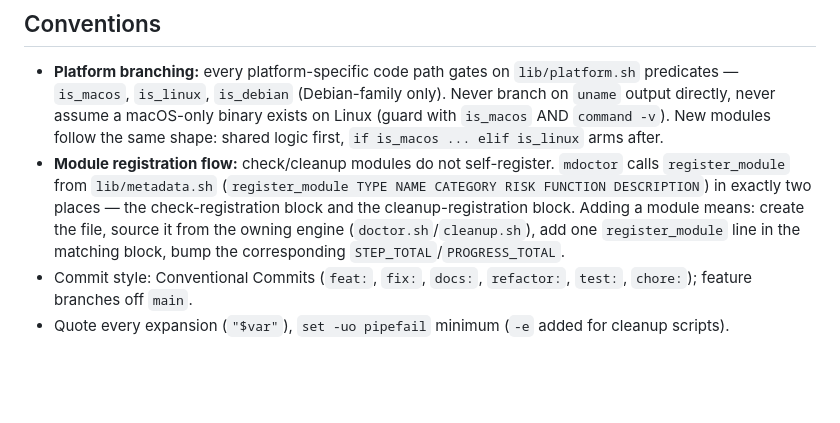
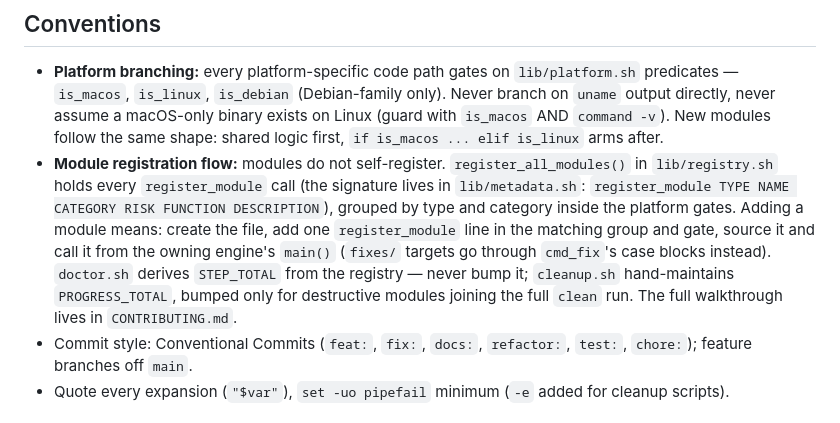
Before and after one commit to luongnv89/mdoctor, a Markdown page: AGENTS.md, the part around the change. Drawn GitHub-style; blank space fills up the shorter version.

```diff
--- a/AGENTS.md
+++ b/AGENTS.md
@@ -38,14 +38,18 @@ installer flow.
   assume a macOS-only binary exists on Linux (guard with `is_macos`
   AND `command -v`). New modules follow the same shape: shared logic
   first, `if is_macos ... elif is_linux` arms after.
-- **Module registration flow:** check/cleanup modules do not
-  self-register. `mdoctor` calls `register_module` from
-  `lib/metadata.sh` (`register_module TYPE NAME CATEGORY RISK FUNCTION
-  DESCRIPTION`) in exactly two places — the check-registration block
-  and the cleanup-registration block. Adding a module means: create the
-  file, source it from the owning engine (`doctor.sh`/`cleanup.sh`),
-  add one `register_module` line in the matching block, bump the
-  corresponding `STEP_TOTAL`/`PROGRESS_TOTAL`.
+- **Module registration flow:** modules do not self-register.
+  `register_all_modules()` in `lib/registry.sh` holds every
+  `register_module` call (the signature lives in `lib/metadata.sh`:
+  `register_module TYPE NAME CATEGORY RISK FUNCTION DESCRIPTION`),
+  grouped by type and category inside the platform gates. Adding a
+  module means: create the file, add one `register_module` line in
+  the matching group and gate, source it and call it from the owning
+  engine's `main()` (`fixes/` targets go through `cmd_fix`'s case
+  blocks instead). `doctor.sh` derives `STEP_TOTAL` from the registry
+  — never bump it; `cleanup.sh` hand-maintains `PROGRESS_TOTAL`,
+  bumped only for destructive modules joining the full `clean` run.
+  The full walkthrough lives in `CONTRIBUTING.md`.
 - Commit style: Conventional Commits (`feat:`, `fix:`, `docs:`,
   `refactor:`, `test:`, `chore:`); feature branches off `main`.
 - Quote every expansion (`"$var"`), `set -uo pipefail` minimum
```
Also changed, not shown: CONTRIBUTING.md (+29 -3 lines).
